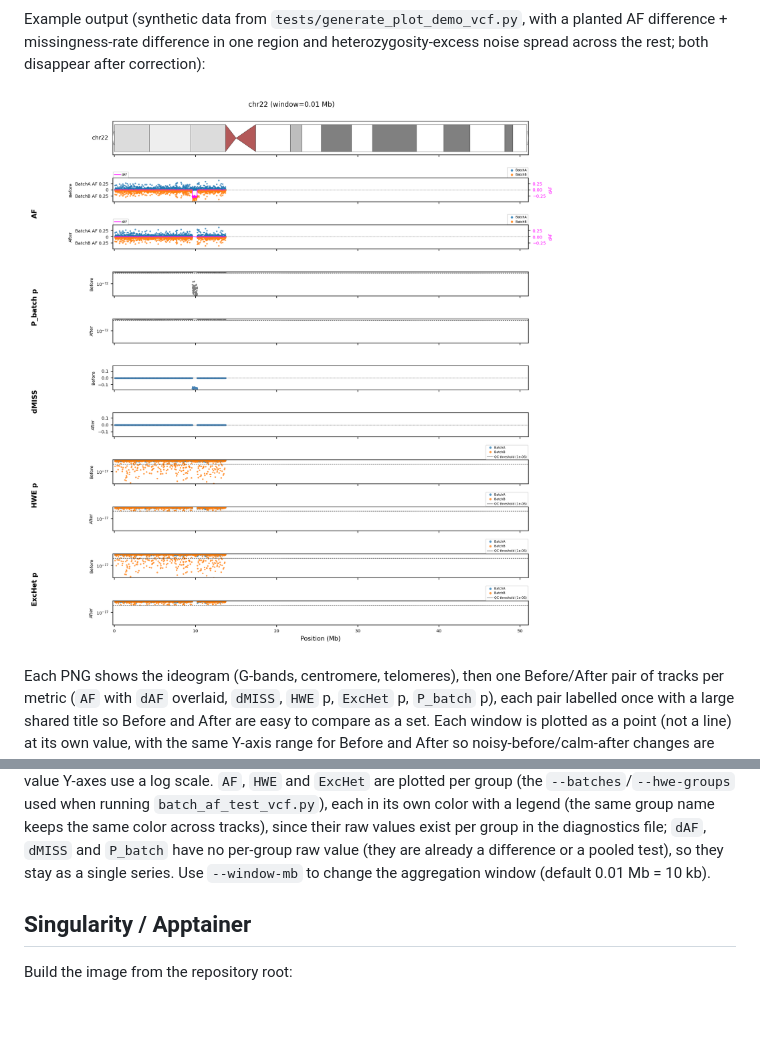
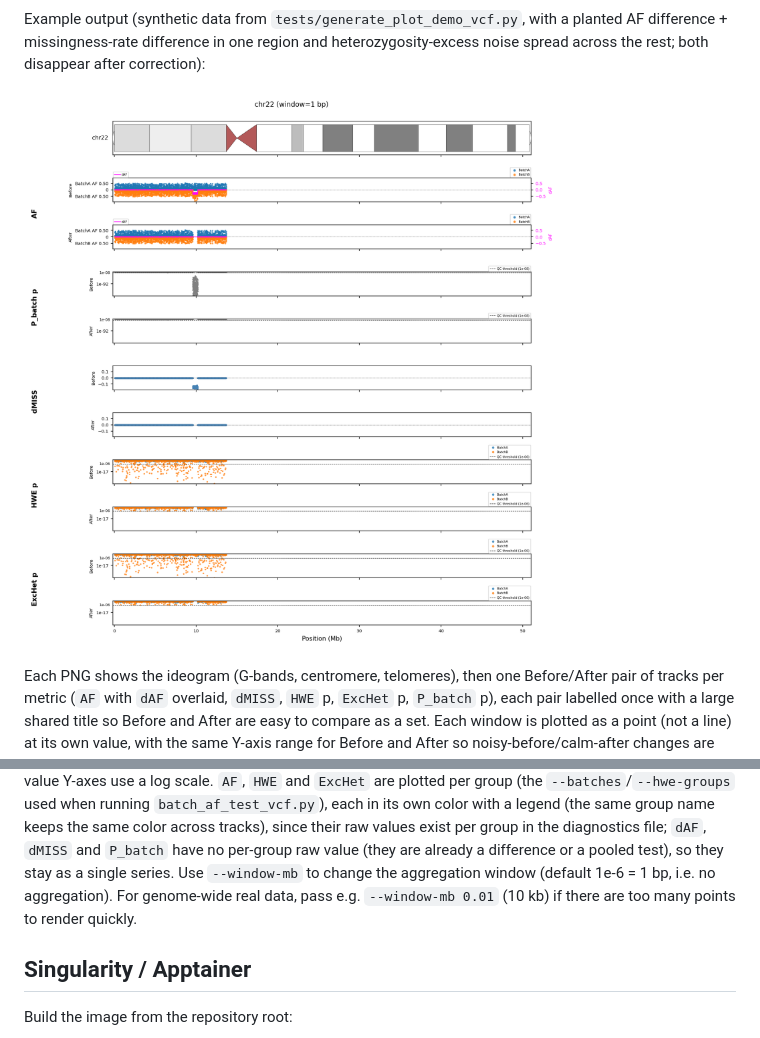
Before and after one commit to nighpg/wgs-gwasqc, a Markdown page: README.md, 2 parts joined by grey strips. Rendered like a GitHub page; pictures changed too: docs/images/plot_batch_effect_example.png; blank space fills up the shorter version.

```diff
--- a/README.md
+++ b/README.md
@@ -86,7 +86,8 @@ transformed; only the p-value Y-axes use a log scale. `AF`, `HWE` and `ExcHet` a
 (the same group name keeps the same color across tracks), since their raw values exist per group in the
 diagnostics file; `dAF`, `dMISS` and `P_batch` have no per-group raw value (they are already a difference
 or a pooled test), so they stay as a single series.
-Use `--window-mb` to change the aggregation window (default 0.01 Mb = 10 kb).
+Use `--window-mb` to change the aggregation window (default 1e-6 = 1 bp, i.e. no aggregation). For
+genome-wide real data, pass e.g. `--window-mb 0.01` (10 kb) if there are too many points to render quickly.
 
 ## Singularity / Apptainer
 
```
Also changed, not shown: README.ja.md (+2 -1 lines), 1 other file.
